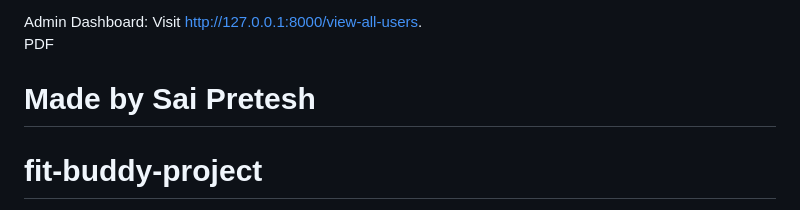
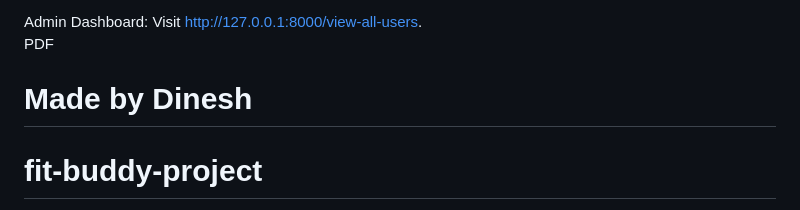
Before and after one commit to edinesh2008007-droid/nm-project, a Markdown page: README.md, the part around the change. Rendered like a GitHub page.

```diff
--- a/README.md
+++ b/README.md
@@ -135,7 +135,7 @@ PDF
 Admin Dashboard: Visit [http://127.0.0.1:8000/view-all-users](http://127.0.0.1:8000/view-all-users).
 PDF
 
-Made by Sai Pretesh
+Made by Dinesh
 =======
 # fit-buddy-project
 FitBuddy is an AI-powered fitness assistant that generates personalized 7-day workout plans and practical nutrition or recovery tips based on the user's fitness goals, age, weight, and preferred workout intensity.
```
